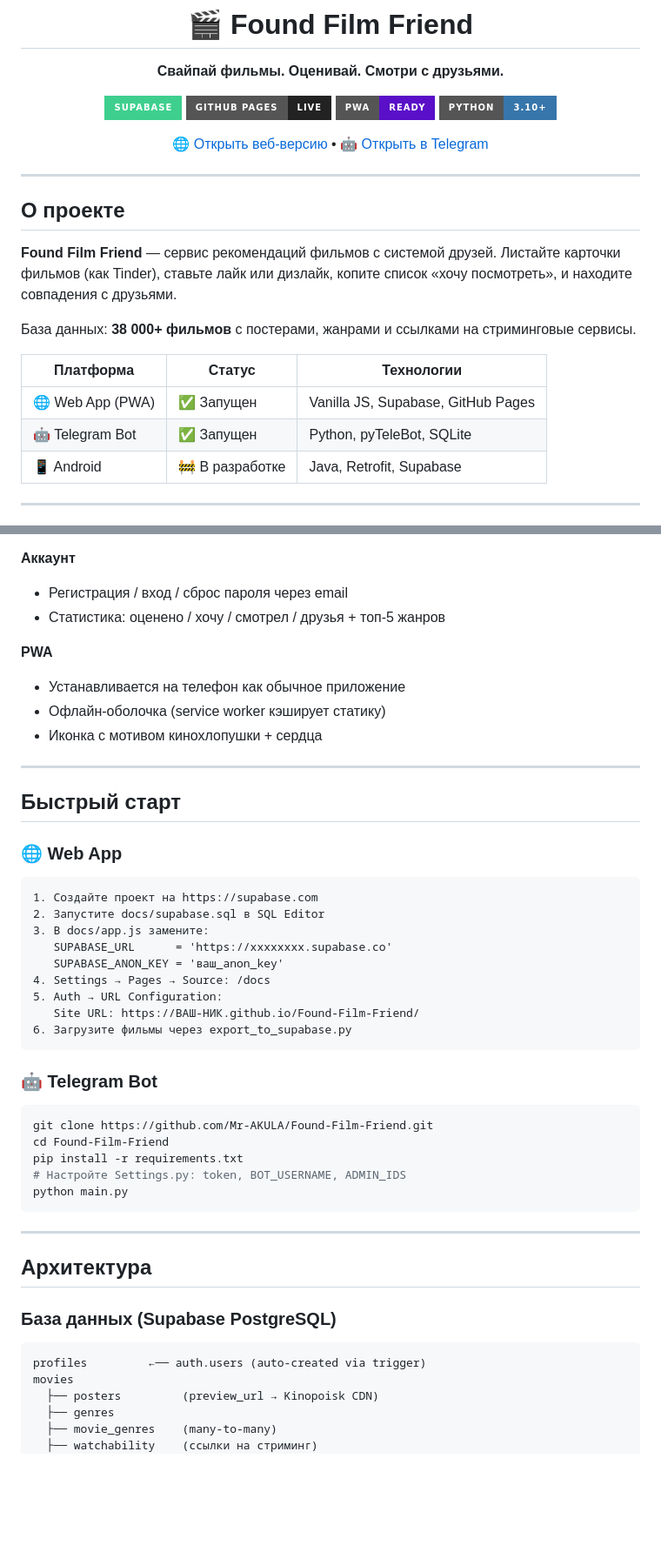
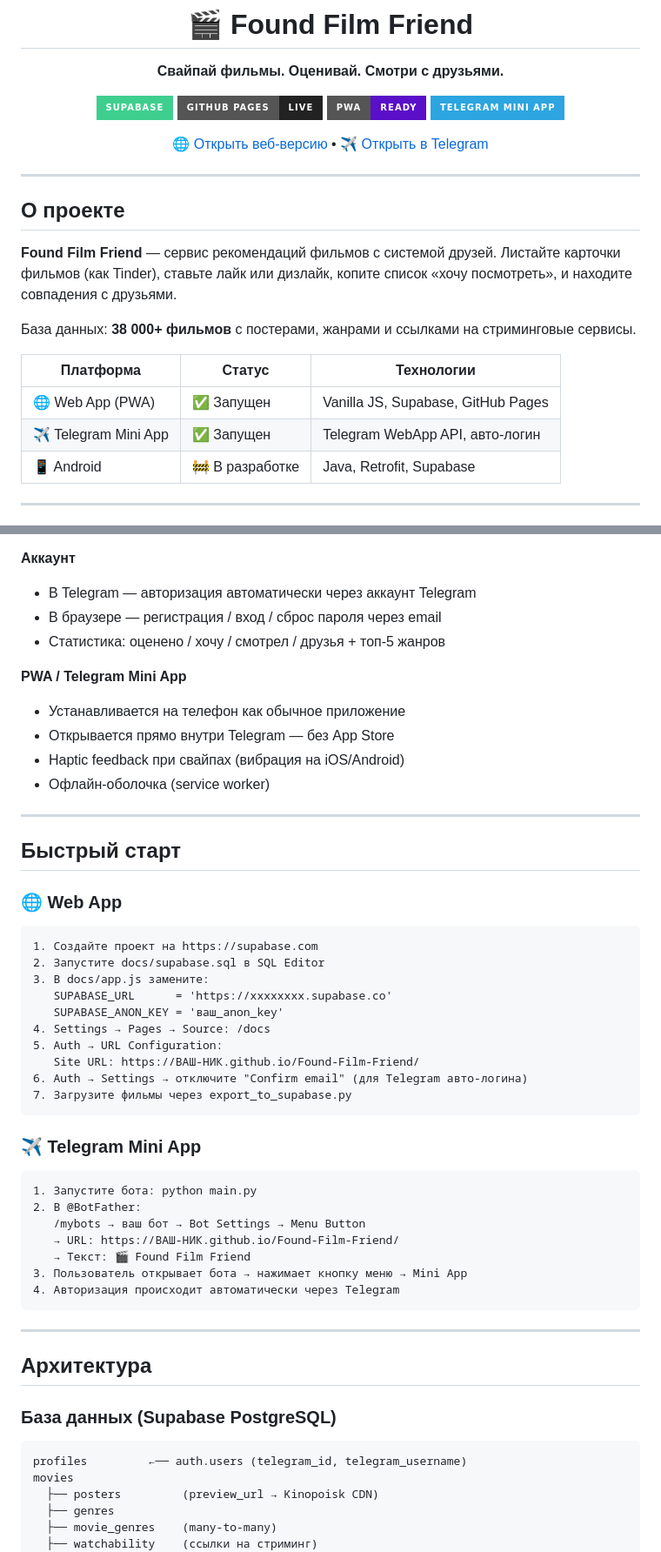
Before and after one commit to Mr-AKULA/Found-Film-Friend, a Markdown page: README.md, 2 parts joined by grey strips. Shown at 87% size. Rendered like a GitHub page; badges without logos; blank space fills up the shorter version.

Commit message:
docs: update README for Telegram Mini App — remove old bot references

````diff
--- a/README.md
+++ b/README.md
@@ -7,9 +7,9 @@
 [![Supabase](https://img.shields.io/badge/Supabase-3ECF8E?style=for-the-badge&logo=supabase&logoColor=white)](https://supabase.com)
 [![GitHub Pages](https://img.shields.io/badge/GitHub_Pages-Live-222?style=for-the-badge&logo=github&logoColor=white)](https://mr-akula.github.io/Found-Film-Friend/)
 [![PWA](https://img.shields.io/badge/PWA-Ready-5A0FC8?style=for-the-badge&logo=pwa&logoColor=white)](https://mr-akula.github.io/Found-Film-Friend/)
-[![Python](https://img.shields.io/badge/Python-3.10+-3776AB?style=for-the-badge&logo=python&logoColor=white)](https://python.org)
+[![Telegram](https://img.shields.io/badge/Telegram_Mini_App-2CA5E0?style=for-the-badge&logo=telegram&logoColor=white)](https://t.me/MrAKULA_bot)
 
-[🌐 Открыть веб-версию](https://mr-akula.github.io/Found-Film-Friend/) • [🤖 Открыть в Telegram](https://t.me/MrAKULA_bot)
+[🌐 Открыть веб-версию](https://mr-akula.github.io/Found-Film-Friend/) • [✈️ Открыть в Telegram](https://t.me/MrAKULA_bot)
 
 </div>
 
@@ -24,7 +24,7 @@
 | Платформа | Статус | Технологии |
 |-----------|--------|------------|
 | 🌐 Web App (PWA) | ✅ Запущен | Vanilla JS, Supabase, GitHub Pages |
-| 🤖 Telegram Bot | ✅ Запущен | Python, pyTeleBot, SQLite |
+| ✈️ Telegram Mini App | ✅ Запущен | Telegram WebApp API, авто-логин |
 | 📱 Android | 🚧 В разработке | Java, Retrofit, Supabase |
 
 ---
@@ -74,13 +74,15 @@
 - Оценка рекомендаций — ❤️ хочу / 👁 смотрел / ✕ не интересно
 
 **Аккаунт**
-- Регистрация / вход / сброс пароля через email
+- В Telegram — авторизация автоматически через аккаунт Telegram
+- В браузере — регистрация / вход / сброс пароля через email
 - Статистика: оценено / хочу / смотрел / друзья + топ-5 жанров
 
-**PWA**
+**PWA / Telegram Mini App**
 - Устанавливается на телефон как обычное приложение
-- Офлайн-оболочка (service worker кэширует статику)
-- Иконка с мотивом кинохлопушки + сердца
+- Открывается прямо внутри Telegram — без App Store
+- Haptic feedback при свайпах (вибрация на iOS/Android)
+- Офлайн-оболочка (service worker)
 
 ---
 
@@ -97,17 +99,20 @@
 4. Settings → Pages → Source: /docs
 5. Auth → URL Configuration:
    Site URL: https://ВАШ-НИК.github.io/Found-Film-Friend/
-6. Загрузите фильмы через export_to_supabase.py
+6. Auth → Settings → отключите "Confirm email" (для Telegram авто-логина)
+7. Загрузите фильмы через export_to_supabase.py
 ```
 
-### 🤖 Telegram Bot
+### ✈️ Telegram Mini App
 
-```bash
-git clone https://github.com/Mr-AKULA/Found-Film-Friend.git
-cd Found-Film-Friend
-pip install -r requirements.txt
-# Настройте Settings.py: token, BOT_USERNAME, ADMIN_IDS
-python main.py
+```
+1. Запустите бота: python main.py
+2. В @BotFather:
+   /mybots → ваш бот → Bot Settings → Menu Button
+   → URL: https://ВАШ-НИК.github.io/Found-Film-Friend/
+   → Текст: 🎬 Found Film Friend
+3. Пользователь открывает бота → нажимает кнопку меню → Mini App
+4. Авторизация происходит автоматически через Telegram
 ```
 
 ---
@@ -117,7 +122,7 @@ python main.py
 ### База данных (Supabase PostgreSQL)
 
 ```
-profiles         ←── auth.users (auto-created via trigger)
+profiles         ←── auth.users (telegram_id, telegram_username)
 movies
   ├── posters         (preview_url → Kinopoisk CDN)
   ├── genres
````
Also changed, not shown: other parts of README.md (+10 -12 lines).
